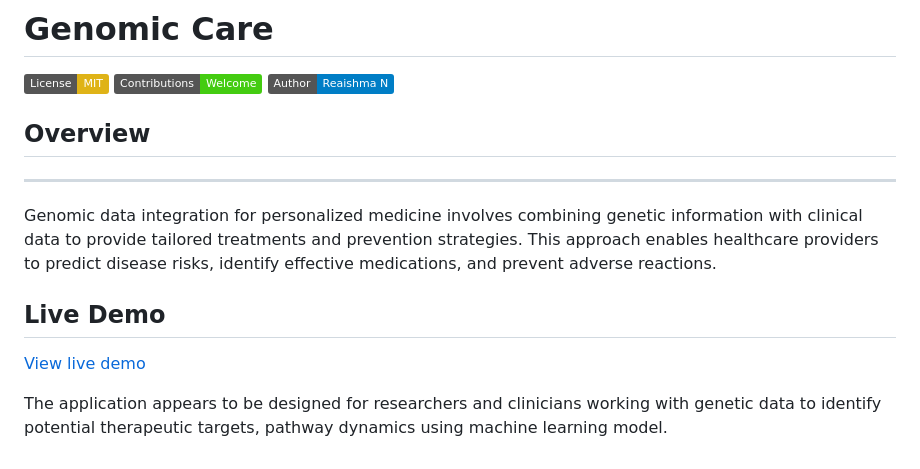
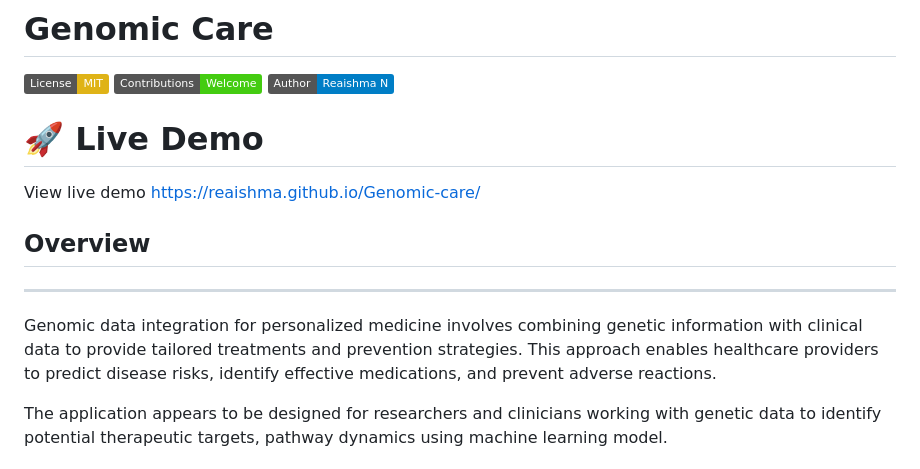
Before and after one commit to Reaishma/Genomic-care, a Markdown page: README.md, the part around the change. Drawn GitHub-style; badges without logos.

```diff
--- a/README.md
+++ b/README.md
@@ -4,14 +4,16 @@
 [![Contributions Welcome](https://img.shields.io/badge/Contributions-Welcome-brightgreen.svg)](https://github.com/Reaishma/Genomic-Care/pulls)
 [![Author](https://img.shields.io/badge/Author-Reaishma%20N-blue.svg)](https://github.com/Reaishma)
 
+
+# 🚀 Live Demo
+
+View live demo https://reaishma.github.io/Genomic-care/
+
 ## Overview
 -----------
 
 Genomic data integration for personalized medicine involves combining genetic information with clinical data to provide tailored treatments and prevention strategies. This approach enables healthcare providers to predict disease risks, identify effective medications, and prevent adverse reactions.
 
-## Live Demo
-
-[View live demo](https://reaishma.github.io/Genomic-care/)
 
 The application appears to be designed for researchers and clinicians working with genetic data to identify potential therapeutic targets, pathway dynamics using  machine learning model.
 
```
